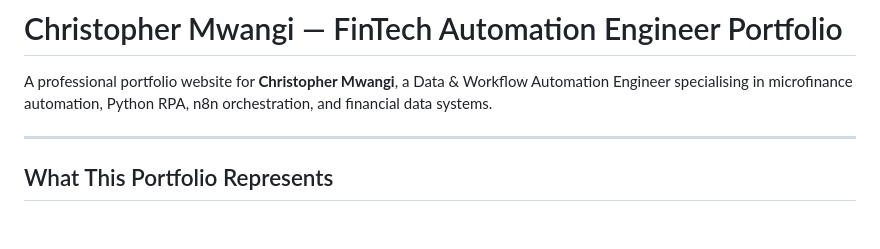
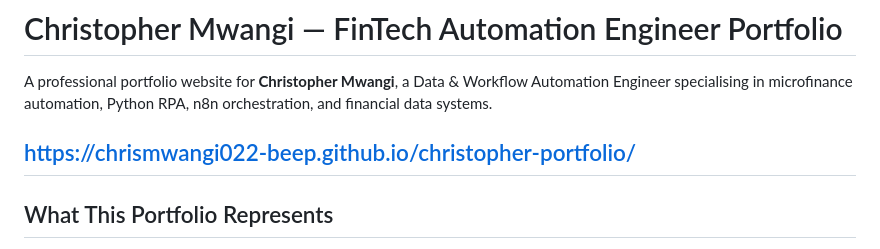
Before and after one commit to chrismwangi022-beep/christopher-portfolio, a Markdown page: README.md, the part around the change. GitHub-like rendering; blank space fills up the shorter version.

Commit message:
link
deployment

```diff
--- a/README.md
+++ b/README.md
@@ -4,6 +4,7 @@ A professional portfolio website for **Christopher Mwangi**, a Data & Workflow A
 Engineer specialising in microfinance automation, Python RPA, n8n orchestration, and
 financial data systems.
 
+https://chrismwangi022-beep.github.io/christopher-portfolio/
 ---
 
 ## What This Portfolio Represents
```
